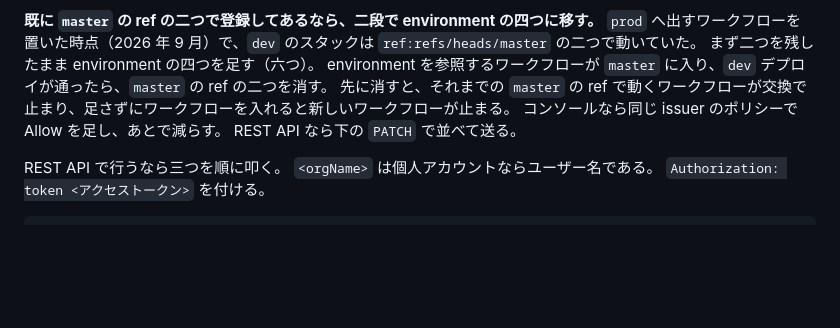
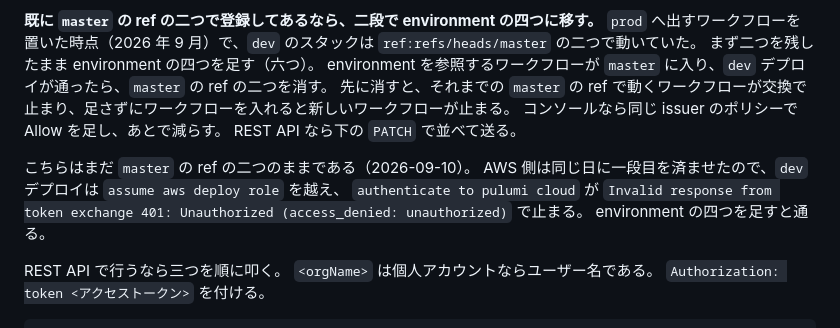
Before and after one commit to limit7412/VRCServiceStatusPanel, a Markdown page: infra/README.md, the part around the change. Drawn GitHub-style; blank space fills up the shorter version.

```diff
--- a/infra/README.md
+++ b/infra/README.md
@@ -768,6 +768,11 @@ environment を参照するワークフローが `master` に入り、`dev` デ
 コンソールなら同じ issuer のポリシーで Allow を足し、あとで減らす。
 REST API なら下の `PATCH` で並べて送る。
 
+こちらはまだ `master` の ref の二つのままである（2026-09-10）。
+AWS 側は同じ日に一段目を済ませたので、`dev` デプロイは `assume aws deploy role` を越え、
+`authenticate to pulumi cloud` が `Invalid response from token exchange 401: Unauthorized (access_denied: unauthorized)` で止まる。
+environment の四つを足すと通る。
+
 REST API で行うなら三つを順に叩く。
 `<orgName>` は個人アカウントならユーザー名である。
 `Authorization: token <アクセストークン>` を付ける。
```
Also changed, not shown: docs/aws-oidc.md (+4 -0 lines).
